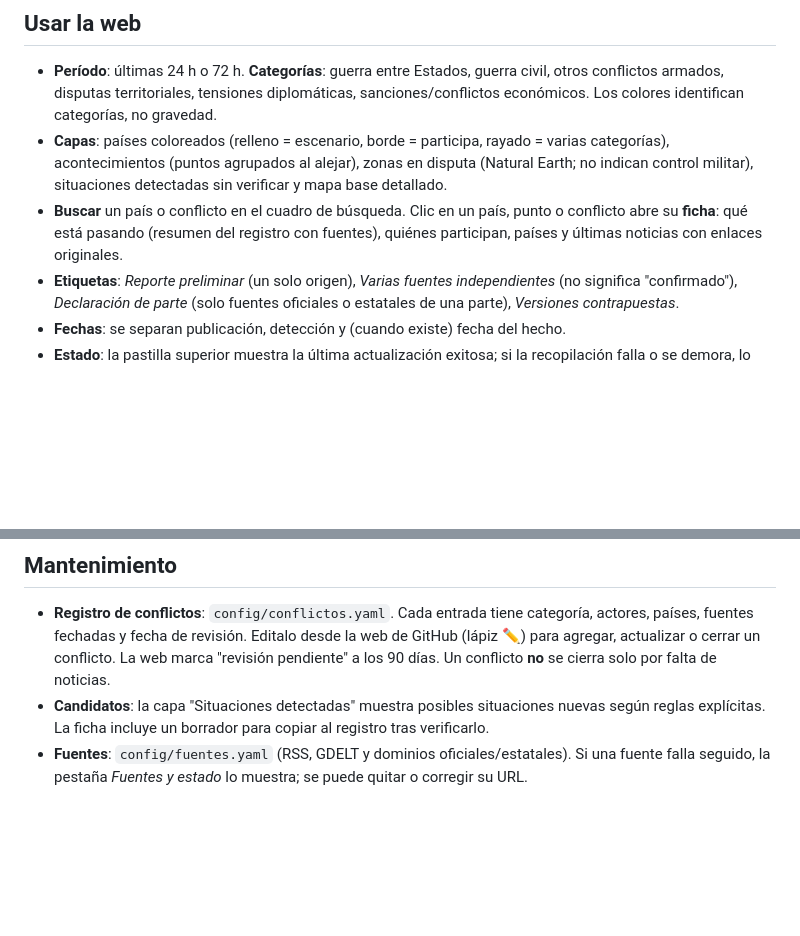
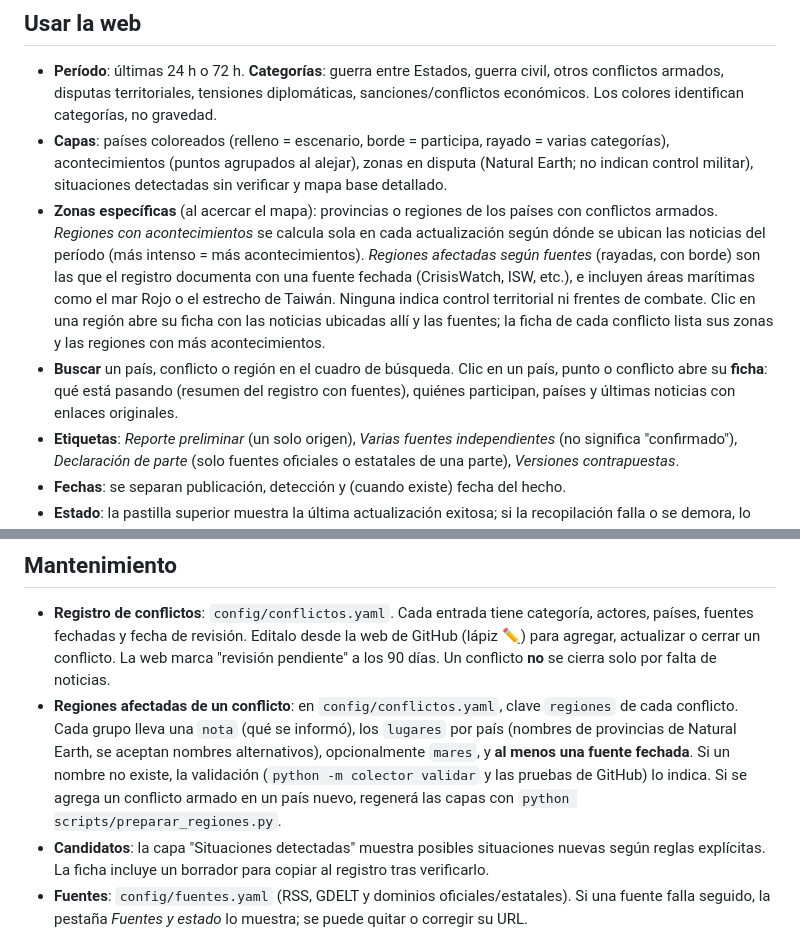
Before and after one commit to joaquinveloso2020-hue/mapa-conflictos, a Markdown page: README.md, 2 parts joined by grey strips. Drawn GitHub-style; blank space fills up the shorter version.

```diff
--- a/README.md
+++ b/README.md
@@ -34,7 +34,8 @@ GitHub Actions (cada 15 min, cron)                       GitHub Pages
 
 - **Período**: últimas 24 h o 72 h. **Categorías**: guerra entre Estados, guerra civil, otros conflictos armados, disputas territoriales, tensiones diplomáticas, sanciones/conflictos económicos. Los colores identifican categorías, no gravedad.
 - **Capas**: países coloreados (relleno = escenario, borde = participa, rayado = varias categorías), acontecimientos (puntos agrupados al alejar), zonas en disputa (Natural Earth; no indican control militar), situaciones detectadas sin verificar y mapa base detallado.
-- **Buscar** un país o conflicto en el cuadro de búsqueda. Clic en un país, punto o conflicto abre su **ficha**: qué está pasando (resumen del registro con fuentes), quiénes participan, países y últimas noticias con enlaces originales.
+- **Zonas específicas** (al acercar el mapa): provincias o regiones de los países con conflictos armados. *Regiones con acontecimientos* se calcula sola en cada actualización según dónde se ubican las noticias del período (más intenso = más acontecimientos). *Regiones afectadas según fuentes* (rayadas, con borde) son las que el registro documenta con una fuente fechada (CrisisWatch, ISW, etc.), e incluyen áreas marítimas como el mar Rojo o el estrecho de Taiwán. Ninguna indica control territorial ni frentes de combate. Clic en una región abre su ficha con las noticias ubicadas allí y las fuentes; la ficha de cada conflicto lista sus zonas y las regiones con más acontecimientos.
+- **Buscar** un país, conflicto o región en el cuadro de búsqueda. Clic en un país, punto o conflicto abre su **ficha**: qué está pasando (resumen del registro con fuentes), quiénes participan, países y últimas noticias con enlaces originales.
 - **Etiquetas**: *Reporte preliminar* (un solo origen), *Varias fuentes independientes* (no significa "confirmado"), *Declaración de parte* (solo fuentes oficiales o estatales de una parte), *Versiones contrapuestas*.
 - **Fechas**: se separan publicación, detección y (cuando existe) fecha del hecho.
 - **Estado**: la pastilla superior muestra la última actualización exitosa; si la recopilación falla o se demora, lo indica (nunca dice "en vivo"). La pestaña *Fuentes y estado* detalla cada fuente.
@@ -60,6 +61,7 @@ Cada aviso incluye conflicto, novedad breve en español, fuente, fecha disponibl
 ## Mantenimiento
 
 - **Registro de conflictos**: `config/conflictos.yaml`. Cada entrada tiene categoría, actores, países, fuentes fechadas y fecha de revisión. Editalo desde la web de GitHub (lápiz ✏️) para agregar, actualizar o cerrar un conflicto. La web marca "revisión pendiente" a los 90 días. Un conflicto **no** se cierra solo por falta de noticias.
+- **Regiones afectadas de un conflicto**: en `config/conflictos.yaml`, clave `regiones` de cada conflicto. Cada grupo lleva una `nota` (qué se informó), los `lugares` por país (nombres de provincias de Natural Earth, se aceptan nombres alternativos), opcionalmente `mares`, y **al menos una fuente fechada**. Si un nombre no existe, la validación (`python -m colector validar` y las pruebas de GitHub) lo indica. Si se agrega un conflicto armado en un país nuevo, regenerá las capas con `python scripts/preparar_regiones.py`.
 - **Candidatos**: la capa "Situaciones detectadas" muestra posibles situaciones nuevas según reglas explícitas. La ficha incluye un borrador para copiar al registro tras verificarlo.
 - **Fuentes**: `config/fuentes.yaml` (RSS, GDELT y dominios oficiales/estatales). Si una fuente falla seguido, la pestaña *Fuentes y estado* lo muestra; se puede quitar o corregir su URL.
 - **Ver qué pasó en un ciclo**: pestaña *Actions* del repositorio → "Actualizar mapa". El resumen de cada ejecución no contiene datos privados.
```
